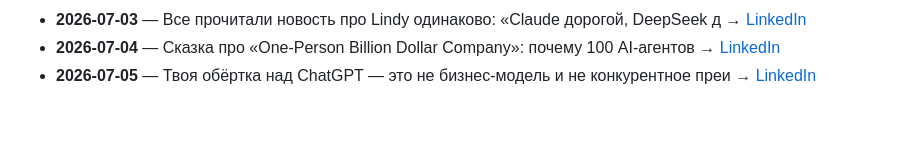
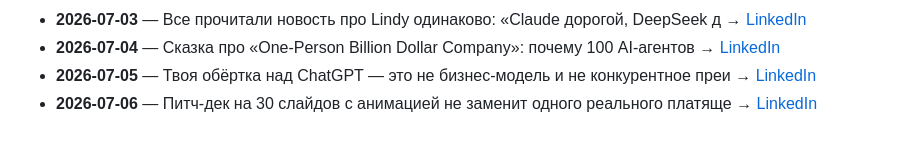
Before and after one commit to sergeykrin9/SergeyKrin9, a Markdown page: ACTIVITY.md, the part around the change. GitHub-like rendering.

Commit message:
chore: log post 'Питч-дек на 30 слайдов с анимацией не заменит одного реального платяще' (2026-07-06)

```diff
--- a/ACTIVITY.md
+++ b/ACTIVITY.md
@@ -37,3 +37,4 @@ Daily 'what I shipped' feed.
 - **2026-07-03** — Все прочитали новость про Lindy одинаково: «Claude дорогой, DeepSeek д → [LinkedIn](https://www.linkedin.com/feed/update/urn:li:share:7478886904793300992/)
 - **2026-07-04** — Сказка про «One-Person Billion Dollar Company»: почему 100 AI-агентов  → [LinkedIn](https://www.linkedin.com/feed/update/urn:li:share:7479247683686150144/)
 - **2026-07-05** — Твоя обёртка над ChatGPT — это не бизнес-модель и не конкурентное преи → [LinkedIn](https://www.linkedin.com/feed/update/urn:li:share:7479610062856945664/)
+- **2026-07-06** — Питч-дек на 30 слайдов с анимацией не заменит одного реального платяще → [LinkedIn](https://www.linkedin.com/feed/update/urn:li:share:7479974266482913280/)
```
